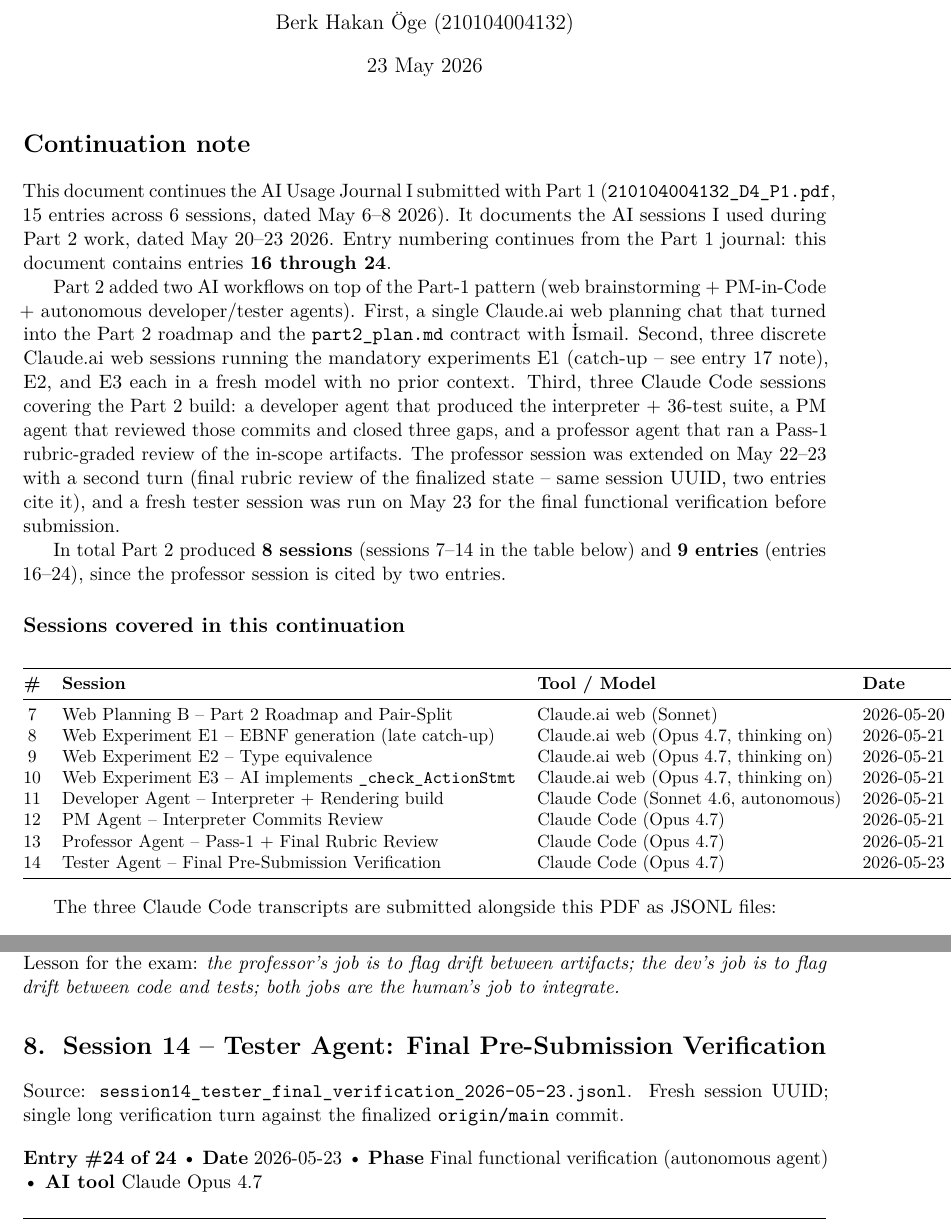
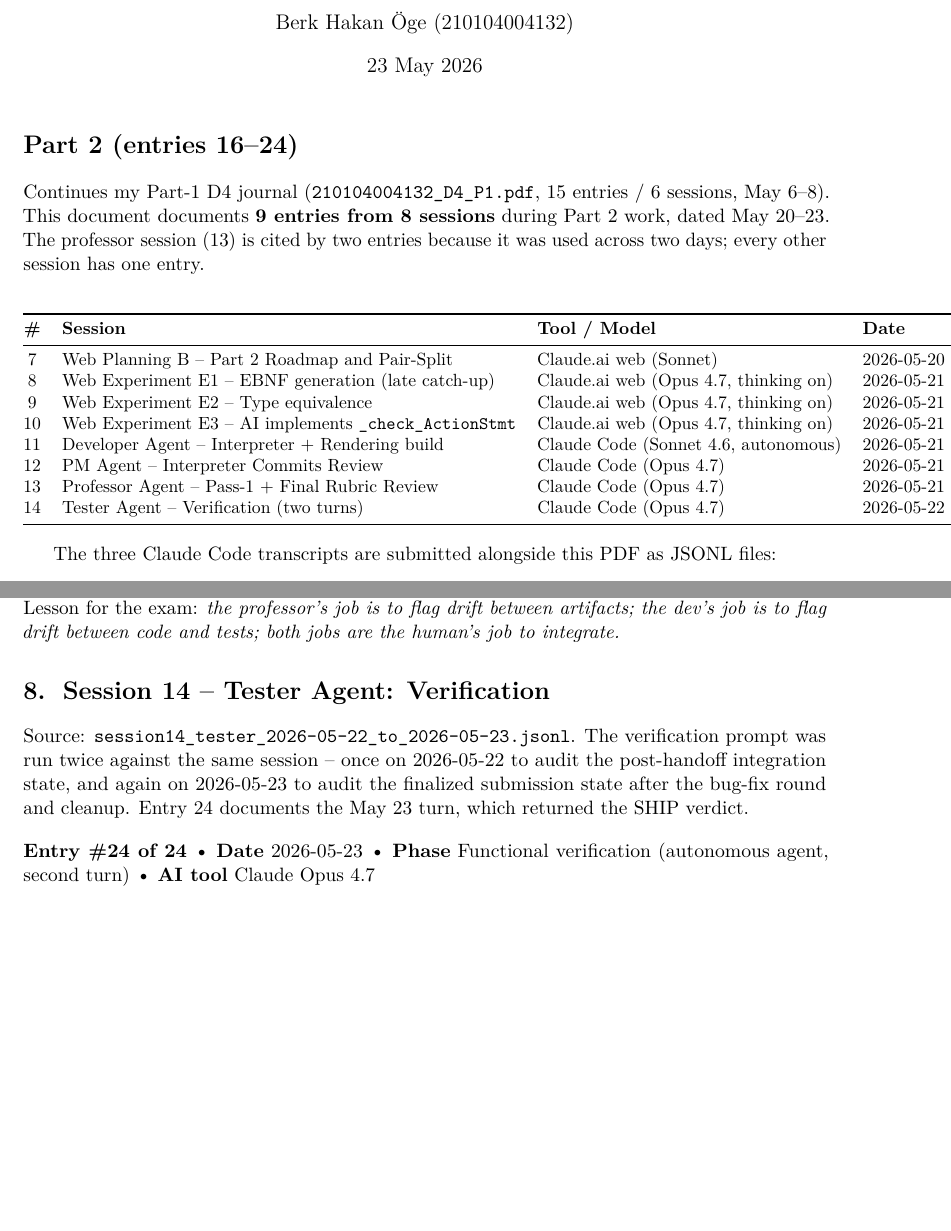
Before and after one commit to ismail-kabak/CSE341_Semester_Project_Part_1, a LaTeX document (P2_docs/D4/D4.tex): two parts of pages 1 and 11 of 13, joined at a grey line, cut so that both start at the same text, the shorter picture padded with empty space. Compiled offline with pdfLaTeX.

Commit message:
D4: trim continuation note + correct session 14 framing
Two clarifications Berk surfaced on the sanity pass:

1) The continuation note was verbose for what the handout actually
   requires. Handout §3.2 and §6 only require the Part-2 journal to
   contain a minimum of 6 dated entries plus E2 and E3 — no
   continuation note is mandated; the submission guide's word "cont."
   is in the deliverable name, not in any required field. Replaced
   the three-paragraph intro with a one-paragraph opener naming
   entry / session counts and pointing at the sessions table. The
   detailed narrative breakdown belongs in the cumulative summary at
   the end, where it already lives.

2) Entry 24 was framed as a "fresh session UUID" with a "single long
   verification turn." It is actually the same session from the
   handoff verification, used twice across May 22 and May 23. The
   second-day turn re-ran the same verification prompt against the
   finalized repo. Updated the section header to "Tester Agent —
   Verification" (dropped "Final Pre-Submission"), the source-session
   blurb to describe two turns, the entry header to "second turn,"
   and the reflection paragraph to note the value of preserving
   context across turns rather than starting fresh.

JSONL renamed on disk:
- session14_tester_final_verification_2026-05-23.jsonl
  → session14_tester_2026-05-22_to_2026-05-23.jsonl
All in-document references updated to match. JSONLs are gitignored;
the rename is local only.

Co-Authored-By: Claude Opus 4.7 <noreply@anthropic.com>

```diff
--- a/P2_docs/D4/D4.tex
+++ b/P2_docs/D4/D4.tex
@@ -109,35 +109,14 @@
 \thispagestyle{fancy}
 
 
-\section*{Continuation note}
+\section*{Part 2 (entries 16--24)}
 
-This document continues the AI Usage Journal I submitted with Part~1
-(\texttt{210104004132\_D4\_P1.pdf}, 15 entries across 6 sessions, dated
-May 6--8 2026). It documents the AI sessions I used during Part~2 work,
-dated May~20--23 2026. Entry numbering continues from the Part~1
-journal: this document contains entries \textbf{16 through 24}.
-
-Part~2 added two AI workflows on top of the Part-1 pattern (web
-brainstorming + PM-in-Code + autonomous developer/tester agents).
-First, a single Claude.ai web planning chat that turned into the
-Part~2 roadmap and the \texttt{part2\_plan.md} contract with İsmail.
-Second, three discrete Claude.ai web sessions running the mandatory
-experiments E1 (catch-up -- see entry~17 note), E2, and E3 each in a
-fresh model with no prior context. Third, three Claude Code sessions
-covering the Part~2 build: a developer agent that produced the
-interpreter + 36-test suite, a PM agent that reviewed those commits
-and closed three gaps, and a professor agent that ran a Pass-1
-rubric-graded review of the in-scope artifacts. The professor session
-was extended on May~22--23 with a second turn (final rubric review of
-the finalized state -- same session UUID, two entries cite it), and
-a fresh tester session was run on May~23 for the final functional
-verification before submission.
-
-In total Part~2 produced \textbf{8 sessions} (sessions 7--14 in the
-table below) and \textbf{9 entries} (entries 16--24), since the
-professor session is cited by two entries.
-
-\subsection*{Sessions covered in this continuation}
+Continues my Part-1 D4 journal (\texttt{210104004132\_D4\_P1.pdf},
+15 entries / 6 sessions, May~6--8). This document documents
+\textbf{9 entries from 8 sessions} during Part~2 work, dated
+May~20--23. The professor session (13) is cited by two entries
+because it was used across two days; every other session has one
+entry.
 
 \begin{center}
 \small
@@ -152,7 +131,7 @@ professor session is cited by two entries.
 11 & Developer Agent -- Interpreter + Rendering build           & Claude Code (Sonnet 4.6, autonomous)          & 2026-05-21 \\
 12 & PM Agent -- Interpreter Commits Review                     & Claude Code (Opus 4.7)                        & 2026-05-21 \\
 13 & Professor Agent -- Pass-1 + Final Rubric Review            & Claude Code (Opus 4.7)                        & 2026-05-21 / 2026-05-23 \\
-14 & Tester Agent -- Final Pre-Submission Verification          & Claude Code (Opus 4.7)                        & 2026-05-23 \\
+14 & Tester Agent -- Verification (two turns)                   & Claude Code (Opus 4.7)                        & 2026-05-22 / 2026-05-23 \\
 \bottomrule
 \end{tabular}
 \end{center}
@@ -904,13 +883,16 @@ the dev's job is to flag drift between code and tests; both jobs are
 the human's job to integrate.}
 
 
-\section{Session 14 -- Tester Agent: Final Pre-Submission Verification}
+\section{Session 14 -- Tester Agent: Verification}
 
-Source: \texttt{session14\_tester\_final\_verification\_2026-05-23.jsonl}.
-Fresh session UUID; single long verification turn against the finalized
-\texttt{origin/main} commit.
+Source: \texttt{session14\_tester\_2026-05-22\_to\_2026-05-23.jsonl}.
+The verification prompt was run twice against the same session -- once
+on 2026-05-22 to audit the post-handoff integration state, and again
+on 2026-05-23 to audit the finalized submission state after the
+bug-fix round and cleanup. Entry~24 documents the May~23 turn, which
+returned the SHIP verdict.
 
-\entryheader{24 of 24}{2026-05-23}{Final functional verification (autonomous agent)}{Claude Opus 4.7}
+\entryheader{24 of 24}{2026-05-23}{Functional verification (autonomous agent, second turn)}{Claude Opus 4.7}
 
 \field{Goal.} Run the final pre-submission verification pass on the
 Recipix Part~2 project against \texttt{origin/main}. Confirm 152~tests
```
Also changed, not shown: P2_docs/D4/D4.tex (23 more changed lines).
